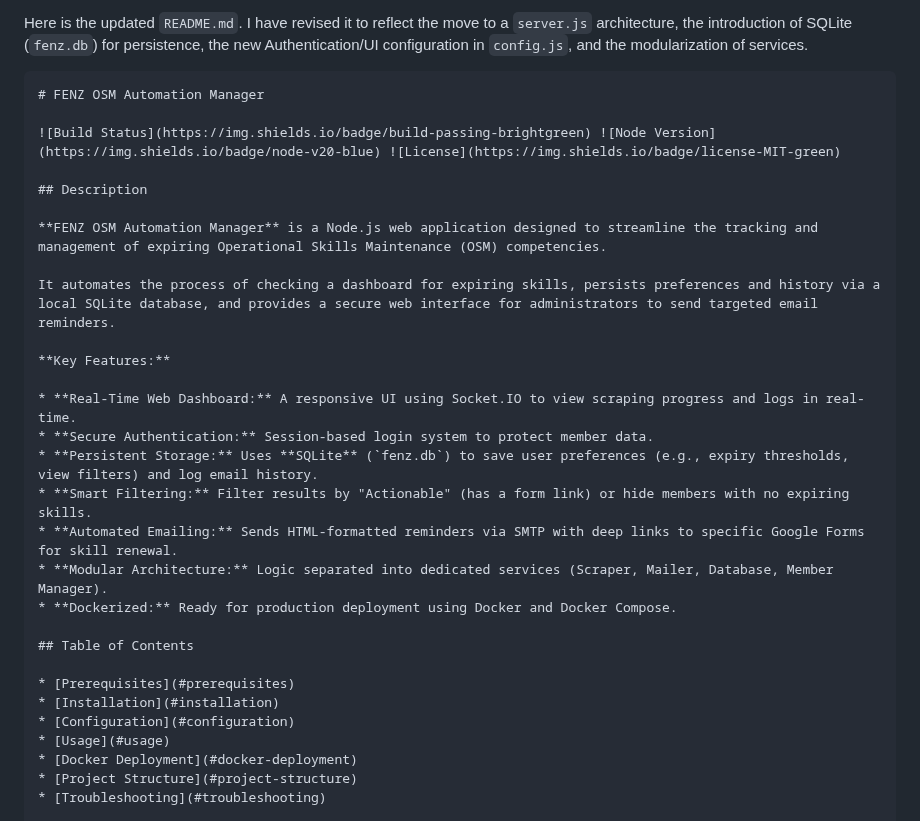
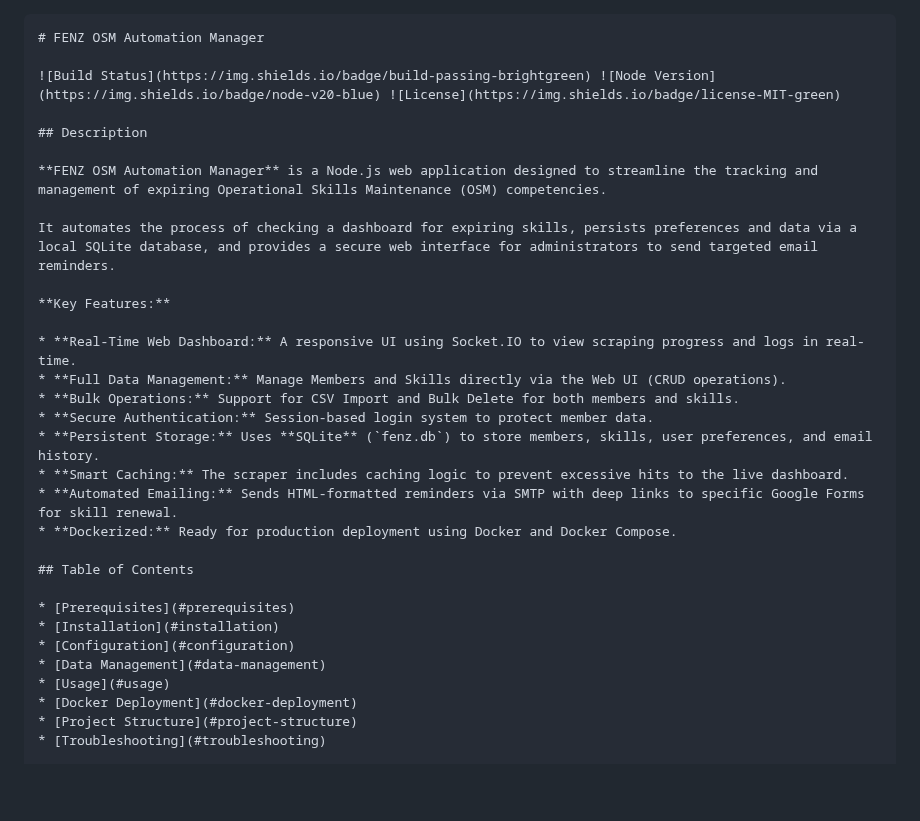
Before and after one commit to dassige/OSM, a Markdown page: README.md, the part around one of its changes. GitHub-like rendering; blank space fills up the shorter version.

`````diff
--- a/README.md
+++ b/README.md
@@ -1,4 +1,3 @@
-Here is the updated `README.md`. I have revised it to reflect the move to a `server.js` architecture, the introduction of SQLite (`fenz.db`) for persistence, the new Authentication/UI configuration in `config.js`, and the modularization of services.
 
 ````markdown
 # FENZ OSM Automation Manager
@@ -9,16 +8,17 @@ Here is the updated `README.md`. I have revised it to reflect the move to a `ser
 
 **FENZ OSM Automation Manager** is a Node.js web application designed to streamline the tracking and management of expiring Operational Skills Maintenance (OSM) competencies.
 
-It automates the process of checking a dashboard for expiring skills, persists preferences and history via a local SQLite database, and provides a secure web interface for administrators to send targeted email reminders.
+It automates the process of checking a dashboard for expiring skills, persists preferences and data via a local SQLite database, and provides a secure web interface for administrators to send targeted email reminders.
 
 **Key Features:**
 
 * **Real-Time Web Dashboard:** A responsive UI using Socket.IO to view scraping progress and logs in real-time.
+* **Full Data Management:** Manage Members and Skills directly via the Web UI (CRUD operations).
+* **Bulk Operations:** Support for CSV Import and Bulk Delete for both members and skills.
 * **Secure Authentication:** Session-based login system to protect member data.
-* **Persistent Storage:** Uses **SQLite** (`fenz.db`) to save user preferences (e.g., expiry thresholds, view filters) and log email history.
-* **Smart Filtering:** Filter results by "Actionable" (has a form link) or hide members with no expiring skills.
+* **Persistent Storage:** Uses **SQLite** (`fenz.db`) to store members, skills, user preferences, and email history.
+* **Smart Caching:** The scraper includes caching logic to prevent excessive hits to the live dashboard.
 * **Automated Emailing:** Sends HTML-formatted reminders via SMTP with deep links to specific Google Forms for skill renewal.
-* **Modular Architecture:** Logic separated into dedicated services (Scraper, Mailer, Database, Member Manager).
 * **Dockerized:** Ready for production deployment using Docker and Docker Compose.
 
 ## Table of Contents
@@ -26,6 +26,7 @@ It automates the process of checking a dashboard for expiring skills, persists p
 * [Prerequisites](#prerequisites)
 * [Installation](#installation)
 * [Configuration](#configuration)
+* [Data Management](#data-management)
 * [Usage](#usage)
 * [Docker Deployment](#docker-deployment)
 * [Project Structure](#project-structure)
`````
Also changed, not shown: other parts of README.md (+49 -28 lines).
